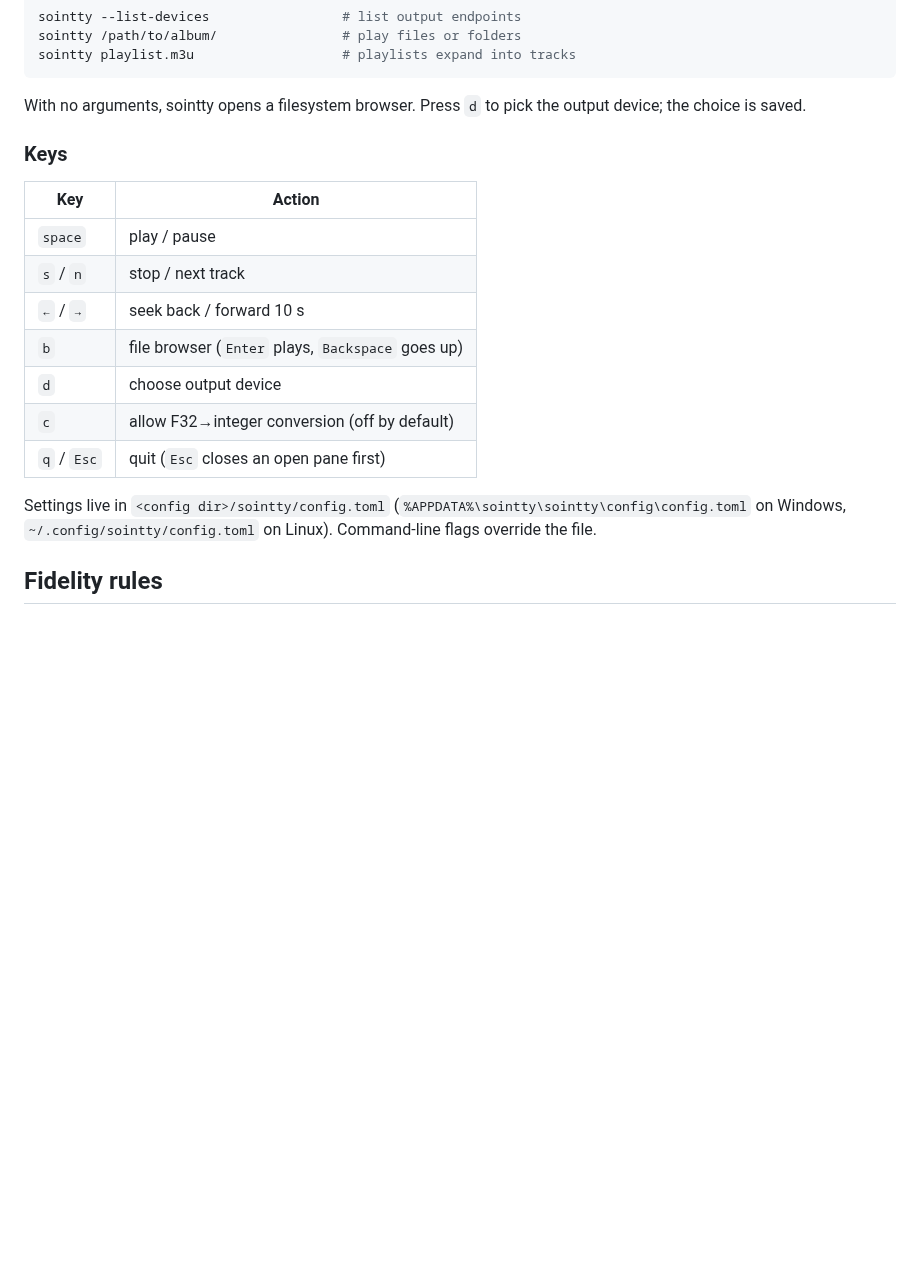
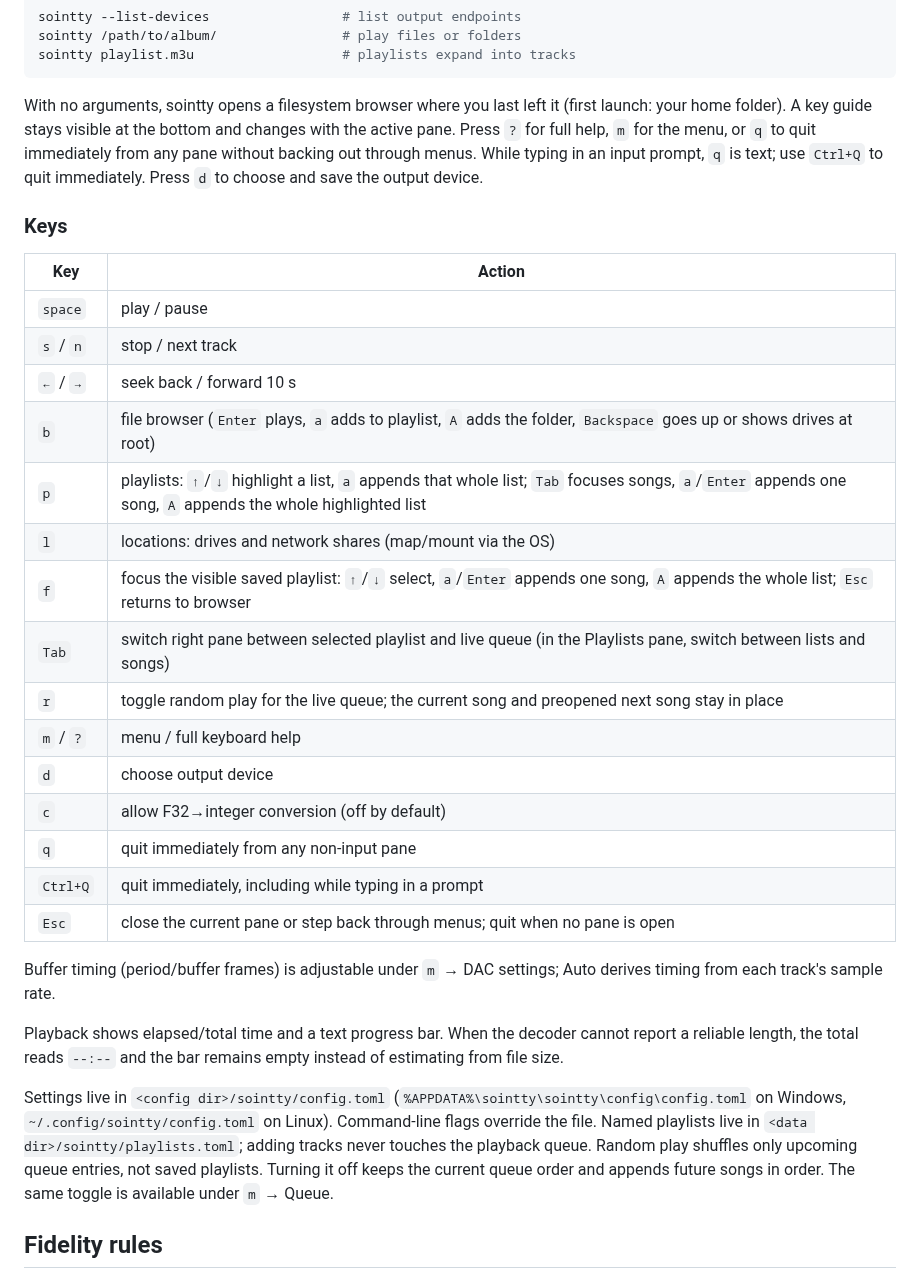
Before and after one commit to tero-k/Sointty, a Markdown page: README.md, the part around one of its changes. Rendered like a GitHub page; blank space fills up the shorter version.

Commit message:
Document updated controls and TUI screenshot

````diff
--- a/README.md
+++ b/README.md
@@ -45,8 +50,12 @@ sointty /path/to/album/                # play files or folders
 sointty playlist.m3u                   # playlists expand into tracks
 ```
 
-With no arguments, sointty opens a filesystem browser. Press `d` to pick the
-output device; the choice is saved.
+With no arguments, sointty opens a filesystem browser where you last left it
+(first launch: your home folder). A key guide stays visible at the bottom and
+changes with the active pane. Press `?` for full help, `m` for the menu, or `q`
+to quit immediately from any pane without backing out through menus. While
+typing in an input prompt, `q` is text; use `Ctrl+Q` to quit immediately.
+Press `d` to choose and save the output device.
 
 ### Keys
 
@@ -55,14 +64,34 @@ output device; the choice is saved.
 | `space` | play / pause |
 | `s` / `n` | stop / next track |
 | `←` / `→` | seek back / forward 10 s |
-| `b` | file browser (`Enter` plays, `Backspace` goes up) |
+| `b` | file browser (`Enter` plays, `a` adds to playlist, `A` adds the folder, `Backspace` goes up or shows drives at root) |
+| `p` | playlists: `↑`/`↓` highlight a list, `a` appends that whole list; `Tab` focuses songs, `a`/`Enter` appends one song, `A` appends the whole highlighted list |
+| `l` | locations: drives and network shares (map/mount via the OS) |
+| `f` | focus the visible saved playlist: `↑`/`↓` select, `a`/`Enter` appends one song, `A` appends the whole list; `Esc` returns to browser |
+| `Tab` | switch right pane between selected playlist and live queue (in the Playlists pane, switch between lists and songs) |
+| `r` | toggle random play for the live queue; the current song and preopened next song stay in place |
+| `m` / `?` | menu / full keyboard help |
 | `d` | choose output device |
 | `c` | allow F32→integer conversion (off by default) |
-| `q` / `Esc` | quit (`Esc` closes an open pane first) |
+| `q` | quit immediately from any non-input pane |
+| `Ctrl+Q` | quit immediately, including while typing in a prompt |
+| `Esc` | close the current pane or step back through menus; quit when no pane is open |
+
+Buffer timing (period/buffer frames) is adjustable under `m` → DAC settings;
+Auto derives timing from each track's sample rate.
+
+Playback shows elapsed/total time and a text progress bar. When the decoder
+cannot report a reliable length, the total reads `--:--` and the bar remains
+empty instead of estimating from file size.
 
 Settings live in `<config dir>/sointty/config.toml`
 (`%APPDATA%\sointty\sointty\config\config.toml` on Windows,
-`~/.config/sointty/config.toml` on Linux). Command-line flags override the file.
+`~/.config/sointty/config.toml` on Linux). Command-line flags override the
+file. Named playlists live in `<data dir>/sointty/playlists.toml`; adding
+tracks never touches the playback queue.
+Random play shuffles only upcoming queue entries, not saved playlists. Turning it
+off keeps the current queue order and appends future songs in order. The same
+toggle is available under `m` → Queue.
 
 ## Fidelity rules
 
````
Also changed, not shown: other parts of README.md (+5 -0 lines), docs/assets/tui-playback.png (added).
